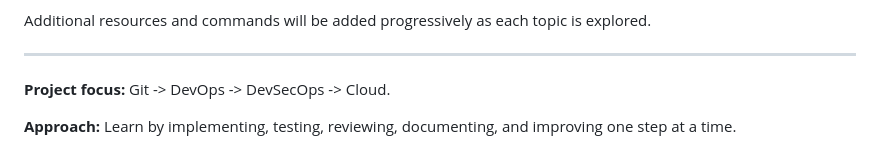
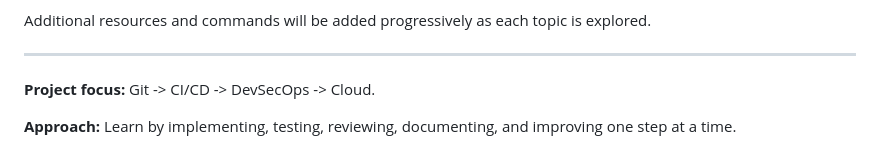
Before and after one commit to kmuratori/cloud-security-devsecops-roadmap, a Markdown page: README.md, the part around the change. Drawn GitHub-style.

Commit message:
docs: change project focus on feat branch

```diff
--- a/README.md
+++ b/README.md
@@ -190,6 +190,6 @@ Additional resources and commands will be added progressively as each topic is e
 
 ---
 
-**Project focus:** Git -> DevOps -> DevSecOps -> Cloud.
+**Project focus:** Git -> CI/CD -> DevSecOps -> Cloud.
 
 **Approach:** Learn by implementing, testing, reviewing, documenting, and improving one step at a time.
```
